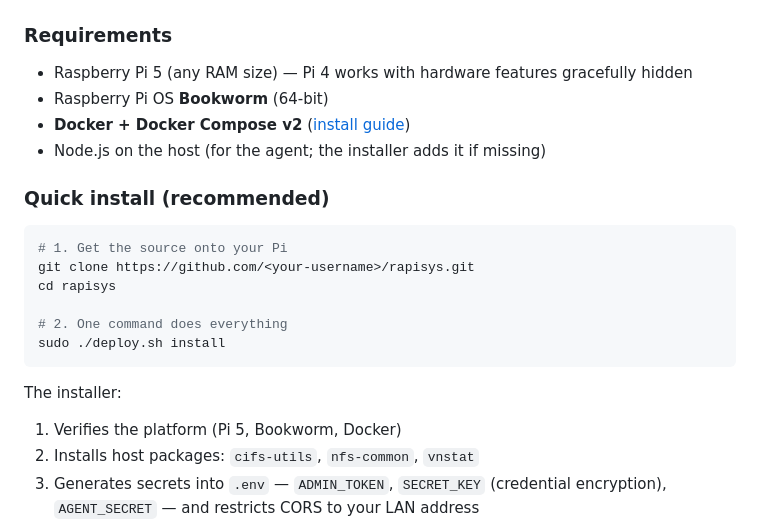
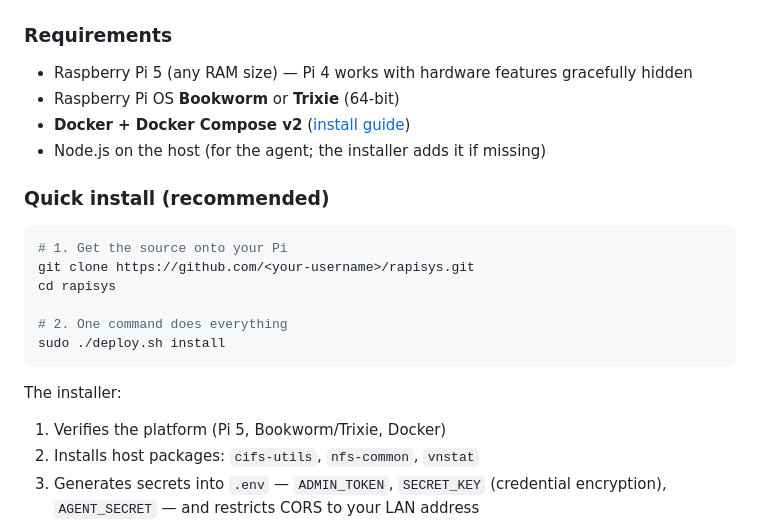
Before and after one commit to Thutmoze/RaPiSys, a Markdown page: README.md, the part around the change. GitHub-like rendering.

Commit message:
docs: declare Raspberry Pi OS Trixie support alongside Bookworm

```diff
--- a/README.md
+++ b/README.md
@@ -49,7 +49,7 @@ The original design language is preserved exactly: same dark glassmorphism, same
 ### Requirements
 
 - Raspberry Pi 5 (any RAM size) — Pi 4 works with hardware features gracefully hidden
-- Raspberry Pi OS **Bookworm** (64-bit)
+- Raspberry Pi OS **Bookworm** or **Trixie** (64-bit)
 - **Docker + Docker Compose v2** ([install guide](https://docs.docker.com/engine/install/debian/))
 - Node.js on the host (for the agent; the installer adds it if missing)
 
@@ -66,7 +66,7 @@ sudo ./deploy.sh install
 
 The installer:
 
-1. Verifies the platform (Pi 5, Bookworm, Docker)
+1. Verifies the platform (Pi 5, Bookworm/Trixie, Docker)
 2. Installs host packages: `cifs-utils`, `nfs-common`, `vnstat`
 3. Generates secrets into `.env` — `ADMIN_TOKEN`, `SECRET_KEY` (credential encryption), `AGENT_SECRET` — and restricts CORS to your LAN address
 4. Installs and starts the **rapisys-agent** systemd service
```
